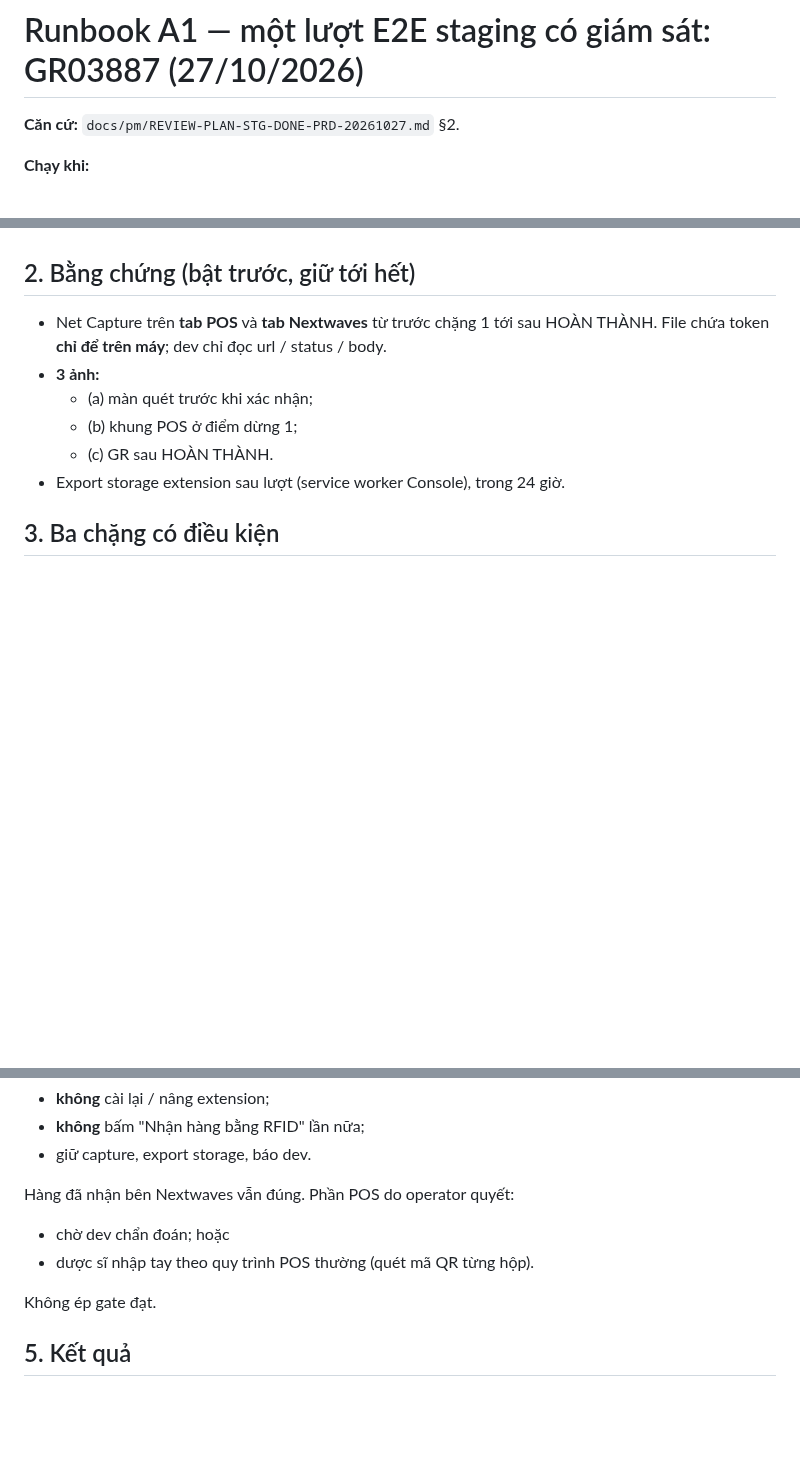
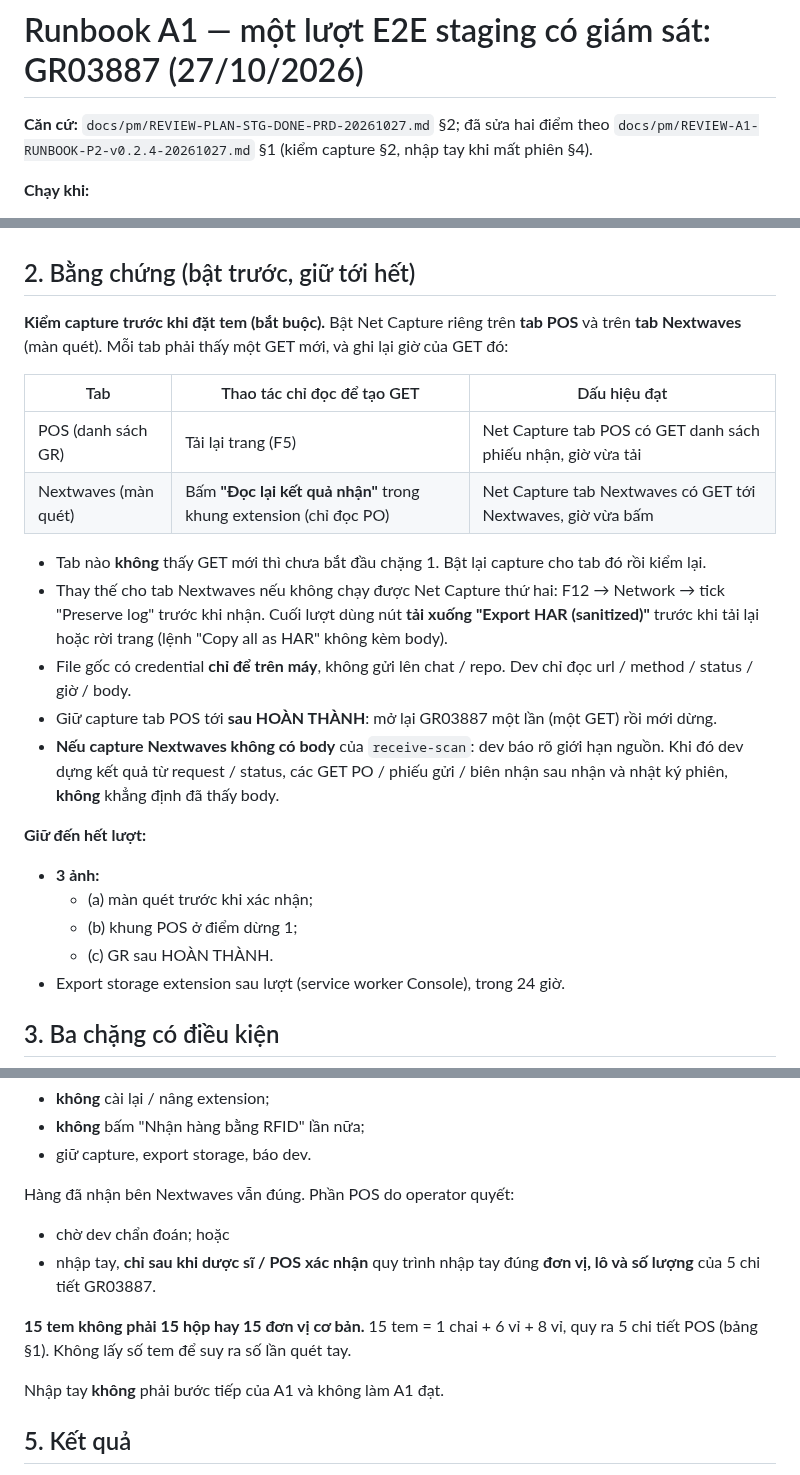
Before and after one commit to Kai-D13/circa-gr-nextwaves, a Markdown page: docs/dev/RUNBOOK-A1-GR03887-20261027.md, 3 parts joined by grey strips. Rendered like a GitHub page; blank space fills up the shorter version.

Commit message:
Dev: runbook A1 sửa theo PM review — kiểm capture hai tab trước khi đặt tem (GET mới + giờ trên tab POS / Nextwaves, thay thế HAR có body, giới hạn nguồn khi thiếu body, giữ capture POS tới GET sau HOÀN THÀNH); nhập tay khi mất phiên chỉ sau khi dược sĩ / POS xác nhận đơn vị / lô / SL 5 chi tiết (15 tem = 1 chai + 6 vỉ + 8 vỉ, không phải 15 hộp), không làm A1 đạt
Co-Authored-By: Claude Opus 5.5 <noreply@anthropic.com>

```diff
--- a/docs/dev/RUNBOOK-A1-GR03887-20261027.md
+++ b/docs/dev/RUNBOOK-A1-GR03887-20261027.md
@@ -1,6 +1,6 @@
 # Runbook A1 — một lượt E2E staging có giám sát: GR03887 (27/10/2026)
 
-**Căn cứ:** `docs/pm/REVIEW-PLAN-STG-DONE-PRD-20261027.md` §2.
+**Căn cứ:** `docs/pm/REVIEW-PLAN-STG-DONE-PRD-20261027.md` §2; đã sửa hai điểm theo `docs/pm/REVIEW-A1-RUNBOOK-P2-v0.2.4-20261027.md` §1 (kiểm capture §2, nhập tay khi mất phiên §4).
 
 **Chạy khi:**
 1. PM duyệt runbook này;
@@ -33,7 +33,20 @@ EPC đầy đủ = `E280F30200000000` + phần cuối ở bảng.
 
 ## 2. Bằng chứng (bật trước, giữ tới hết)
 
-- Net Capture trên **tab POS** và **tab Nextwaves** từ trước chặng 1 tới sau HOÀN THÀNH. File chứa token **chỉ để trên máy**; dev chỉ đọc url / status / body.
+**Kiểm capture trước khi đặt tem (bắt buộc).** Bật Net Capture riêng trên **tab POS** và trên **tab Nextwaves** (màn quét). Mỗi tab phải thấy một GET mới, và ghi lại giờ của GET đó:
+
+| Tab | Thao tác chỉ đọc để tạo GET | Dấu hiệu đạt |
+|---|---|---|
+| POS (danh sách GR) | Tải lại trang (F5) | Net Capture tab POS có GET danh sách phiếu nhận, giờ vừa tải |
+| Nextwaves (màn quét) | Bấm **"Đọc lại kết quả nhận"** trong khung extension (chỉ đọc PO) | Net Capture tab Nextwaves có GET tới Nextwaves, giờ vừa bấm |
+
+- Tab nào **không** thấy GET mới thì chưa bắt đầu chặng 1. Bật lại capture cho tab đó rồi kiểm lại.
+- Thay thế cho tab Nextwaves nếu không chạy được Net Capture thứ hai: F12 → Network → tick "Preserve log" trước khi nhận. Cuối lượt dùng nút **tải xuống "Export HAR (sanitized)"** trước khi tải lại hoặc rời trang (lệnh "Copy all as HAR" không kèm body).
+- File gốc có credential **chỉ để trên máy**, không gửi lên chat / repo. Dev chỉ đọc url / method / status / giờ / body.
+- Giữ capture tab POS tới **sau HOÀN THÀNH**: mở lại GR03887 một lần (một GET) rồi mới dừng.
+- **Nếu capture Nextwaves không có body** của `receive-scan`: dev báo rõ giới hạn nguồn. Khi đó dev dựng kết quả từ request / status, các GET PO / phiếu gửi / biên nhận sau nhận và nhật ký phiên, **không** khẳng định đã thấy body.
+
+**Giữ đến hết lượt:**
 - **3 ảnh:**
   - (a) màn quét trước khi xác nhận;
   - (b) khung POS ở điểm dừng 1;
@@ -80,9 +93,11 @@ Extension **không** tự điền (fail closed). Khi đó:
 
 Hàng đã nhận bên Nextwaves vẫn đúng. Phần POS do operator quyết:
 - chờ dev chẩn đoán; hoặc
-- dược sĩ nhập tay theo quy trình POS thường (quét mã QR từng hộp).
+- nhập tay, **chỉ sau khi dược sĩ / POS xác nhận** quy trình nhập tay đúng **đơn vị, lô và số lượng** của 5 chi tiết GR03887.
 
-Không ép gate đạt.
+**15 tem không phải 15 hộp hay 15 đơn vị cơ bản.** 15 tem = 1 chai + 6 vỉ + 8 vỉ, quy ra 5 chi tiết POS (bảng §1). Không lấy số tem để suy ra số lần quét tay.
+
+Nhập tay **không** phải bước tiếp của A1 và không làm A1 đạt.
 
 ## 5. Kết quả
 
```
Also changed, not shown: other parts of docs/dev/RUNBOOK-A1-GR03887-20261027.md (+1 -1 lines).
